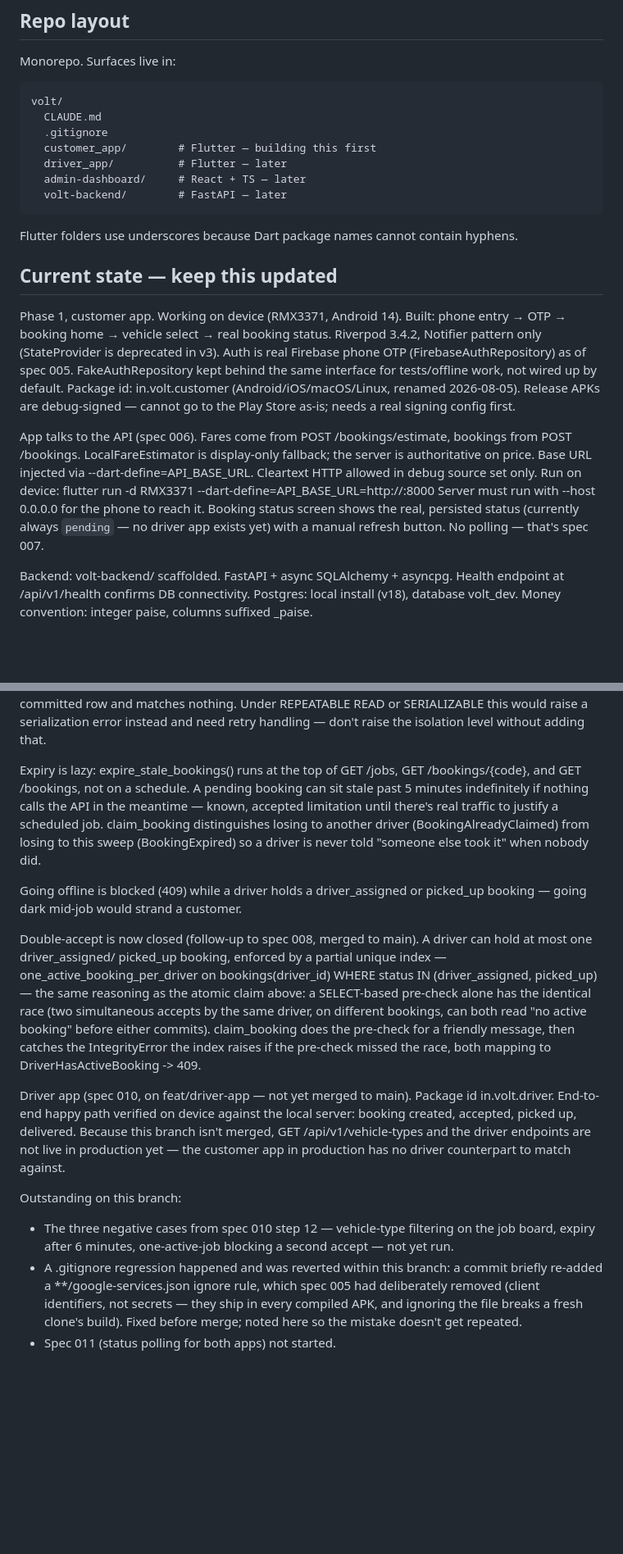
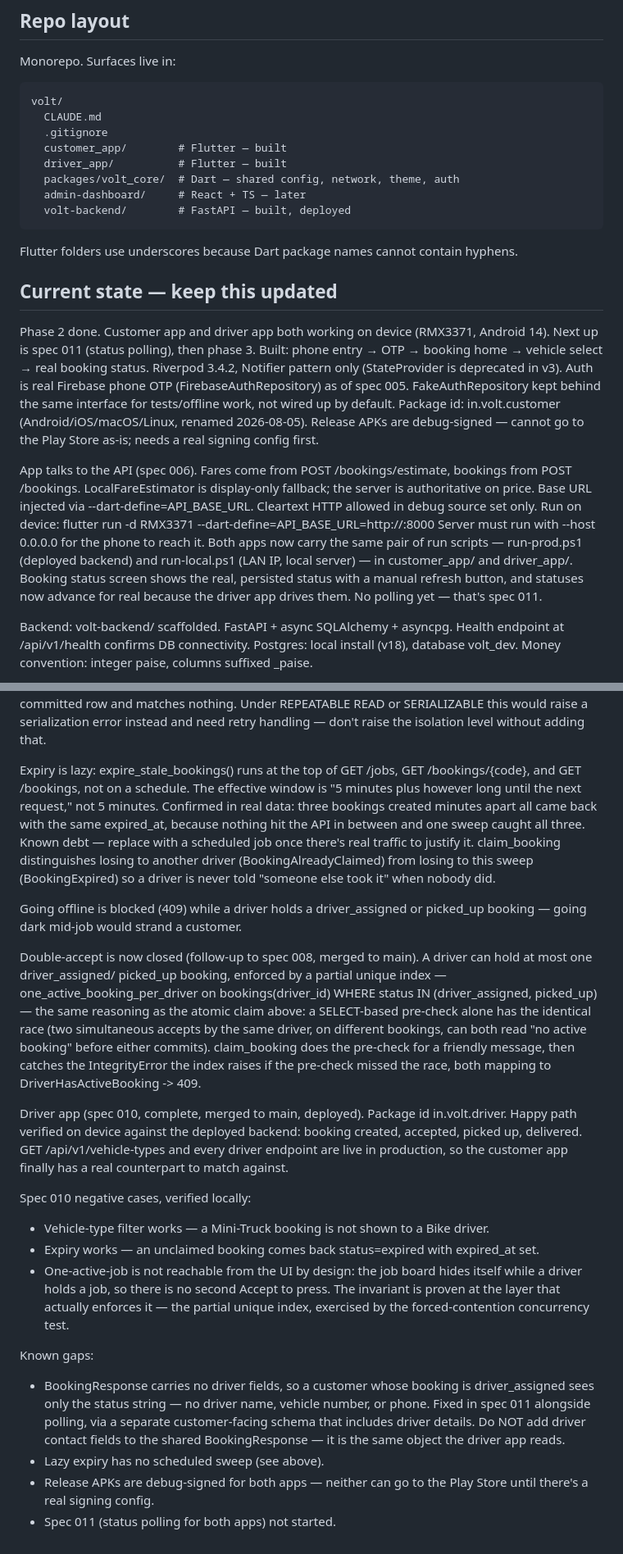
Before and after one commit to shreyasgowda960-hub/volt, a Markdown page: CLAUDE.md, 2 parts joined by grey strips. Shown at 82% size. Rendered like a GitHub page; blank space fills up the shorter version.

Commit message:
docs: update current state for spec 010 merge and deployment
Co-Authored-By: Claude Sonnet 5 <noreply@anthropic.com>

````diff
--- a/CLAUDE.md
+++ b/CLAUDE.md
@@ -81,16 +81,18 @@ Monorepo. Surfaces live in:
 volt/
   CLAUDE.md
   .gitignore
-  customer_app/        # Flutter — building this first
-  driver_app/          # Flutter — later
+  customer_app/        # Flutter — built
+  driver_app/          # Flutter — built
+  packages/volt_core/  # Dart — shared config, network, theme, auth
   admin-dashboard/     # React + TS — later
-  volt-backend/        # FastAPI — later
+  volt-backend/        # FastAPI — built, deployed
 ```
 Flutter folders use underscores because Dart package names cannot contain hyphens.
 
 
 ## Current state — keep this updated
-Phase 1, customer app. Working on device (RMX3371, Android 14).
+Phase 2 done. Customer app and driver app both working on device (RMX3371,
+Android 14). Next up is spec 011 (status polling), then phase 3.
 Built: phone entry → OTP → booking home → vehicle select → real booking status.
 Riverpod 3.4.2, Notifier pattern only (StateProvider is deprecated in v3).
 Auth is real Firebase phone OTP (FirebaseAuthRepository) as of spec 005.
@@ -105,10 +107,12 @@ bookings from POST /bookings. LocalFareEstimator is display-only fallback;
 the server is authoritative on price. Base URL injected via
 --dart-define=API_BASE_URL. Cleartext HTTP allowed in debug source set only.
 Run on device: flutter run -d RMX3371 --dart-define=API_BASE_URL=http://<lan-ip>:8000
-Server must run with --host 0.0.0.0 for the phone to reach it.
-Booking status screen shows the real, persisted status (currently always
-`pending` — no driver app exists yet) with a manual refresh button. No
-polling — that's spec 007.
+Server must run with --host 0.0.0.0 for the phone to reach it. Both apps now
+carry the same pair of run scripts — run-prod.ps1 (deployed backend) and
+run-local.ps1 (LAN IP, local server) — in customer_app/ and driver_app/.
+Booking status screen shows the real, persisted status with a manual refresh
+button, and statuses now advance for real because the driver app drives them.
+No polling yet — that's spec 011.
 
 Backend: volt-backend/ scaffolded. FastAPI + async SQLAlchemy + asyncpg.
 Health endpoint at /api/v1/health confirms DB connectivity.
@@ -169,12 +176,15 @@ SERIALIZABLE this would raise a serialization error instead and need retry
 handling — don't raise the isolation level without adding that.
 
 Expiry is lazy: expire_stale_bookings() runs at the top of GET /jobs, GET
-/bookings/{code}, and GET /bookings, not on a schedule. A pending booking can
-sit stale past 5 minutes indefinitely if nothing calls the API in the
-meantime — known, accepted limitation until there's real traffic to justify a
-scheduled job. claim_booking distinguishes losing to another driver
-(BookingAlreadyClaimed) from losing to this sweep (BookingExpired) so a
-driver is never told "someone else took it" when nobody did.
+/bookings/{code}, and GET /bookings, not on a schedule. The effective window
+is "5 minutes plus however long until the next request," not 5 minutes.
+Confirmed in real data: three bookings created minutes apart all came back
+with the same expired_at, because nothing hit the API in between and one
+sweep caught all three. Known debt — replace with a scheduled job once
+there's real traffic to justify it. claim_booking distinguishes losing to
+another driver (BookingAlreadyClaimed) from losing to this sweep
+(BookingExpired) so a driver is never told "someone else took it" when
+nobody did.
 
 Going offline is blocked (409) while a driver holds a driver_assigned or
 picked_up booking — going dark mid-job would strand a customer.
@@ -190,20 +200,30 @@ booking" before either commits). claim_booking does the pre-check for a
 friendly message, then catches the IntegrityError the index raises if the
 pre-check missed the race, both mapping to DriverHasActiveBooking -> 409.
 
-Driver app (spec 010, on feat/driver-app — not yet merged to main). Package
-id in.volt.driver. End-to-end happy path verified on device against the
-local server: booking created, accepted, picked up, delivered. Because this
-branch isn't merged, GET /api/v1/vehicle-types and the driver endpoints are
-not live in production yet — the customer app in production has no driver
-counterpart to match against.
+Driver app (spec 010, complete, merged to main, deployed). Package id
+in.volt.driver. Happy path verified on device against the deployed backend:
+booking created, accepted, picked up, delivered. GET /api/v1/vehicle-types
+and every driver endpoint are live in production, so the customer app finally
+has a real counterpart to match against.
 
-Outstanding on this branch:
-- The three negative cases from spec 010 step 12 — vehicle-type filtering on
-  the job board, expiry after 6 minutes, one-active-job blocking a second
-  accept — not yet run.
-- A .gitignore regression happened and was reverted within this branch: a
-  commit briefly re-added a **/google-services.json ignore rule, which spec
-  005 had deliberately removed (client identifiers, not secrets — they ship
-  in every compiled APK, and ignoring the file breaks a fresh clone's build).
-  Fixed before merge; noted here so the mistake doesn't get repeated.
+Spec 010 negative cases, verified locally:
+- Vehicle-type filter works — a Mini-Truck booking is not shown to a Bike
+  driver.
+- Expiry works — an unclaimed booking comes back status=expired with
+  expired_at set.
+- One-active-job is not reachable from the UI by design: the job board hides
+  itself while a driver holds a job, so there is no second Accept to press.
+  The invariant is proven at the layer that actually enforces it — the
+  partial unique index, exercised by the forced-contention concurrency test.
+
+Known gaps:
+- BookingResponse carries no driver fields, so a customer whose booking is
+  driver_assigned sees only the status string — no driver name, vehicle
+  number, or phone. Fixed in spec 011 alongside polling, via a separate
+  customer-facing schema that includes driver details. Do NOT add driver
+  contact fields to the shared BookingResponse — it is the same object the
+  driver app reads.
+- Lazy expiry has no scheduled sweep (see above).
+- Release APKs are debug-signed for both apps — neither can go to the Play
+  Store until there's a real signing config.
 - Spec 011 (status polling for both apps) not started.
````
Also changed, not shown: other parts of CLAUDE.md (+5 -2 lines).
